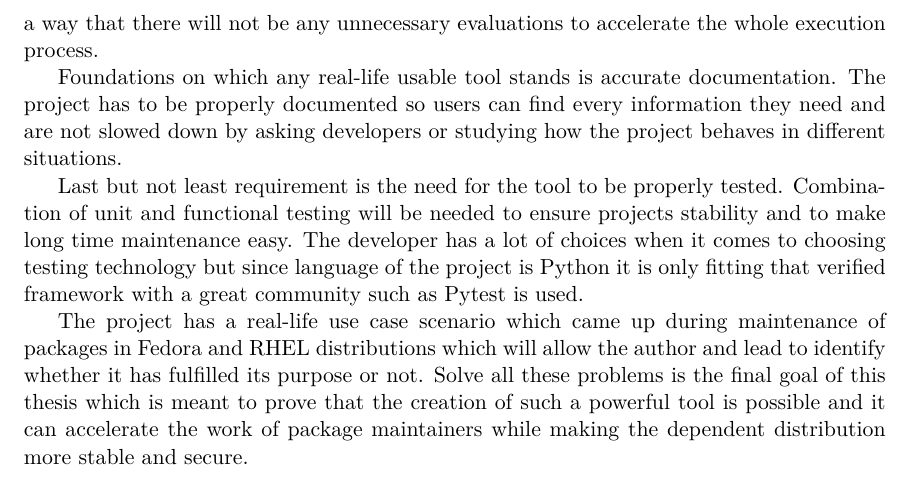
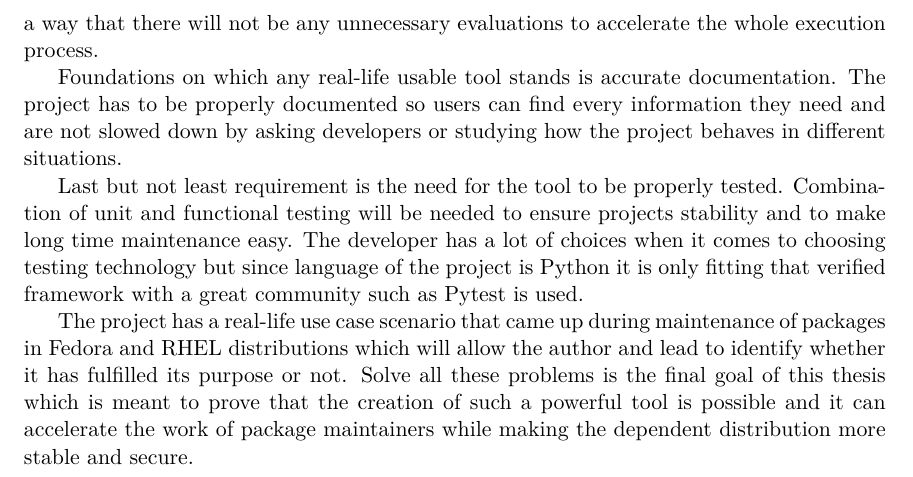
Before and after one commit to TomasKorbar/RPQR, a LaTeX thesis (theory/sablona2020/xkorba02-RPM-Package-Query-Resolver.tex): part of page 4 of 49, cut so that both start at the same text. The pictures show the PDF file theory/sablona2020/xkorba02-RPM-Package-Query-Resolver.pdf that the author committed with the source.

Commit message:
More theory

```diff
--- a/theory/sablona2020/xkorba02-RPM-Package-Query-Resolver.tex
+++ b/theory/sablona2020/xkorba02-RPM-Package-Query-Resolver.tex
@@ -189,7 +189,7 @@ easy. The developer has a lot of choices when it comes to choosing testing techn
 of the project is Python it is only fitting that verified framework with a great community
 such as Pytest is used.
 
-The project has a real-life use case scenario which came up during
+The project has a real-life use case scenario that came up during
 maintenance of packages in Fedora and RHEL distributions which will allow the author and lead to
 identify whether it has fulfilled its purpose or not. Solve all these problems is the final goal
 of this thesis which is meant to prove that the creation of such a powerful tool is possible and it can
```
Also changed, not shown: theory/sablona2020/xkorba02-RPM-Package-Query-Resolver.pdf.
